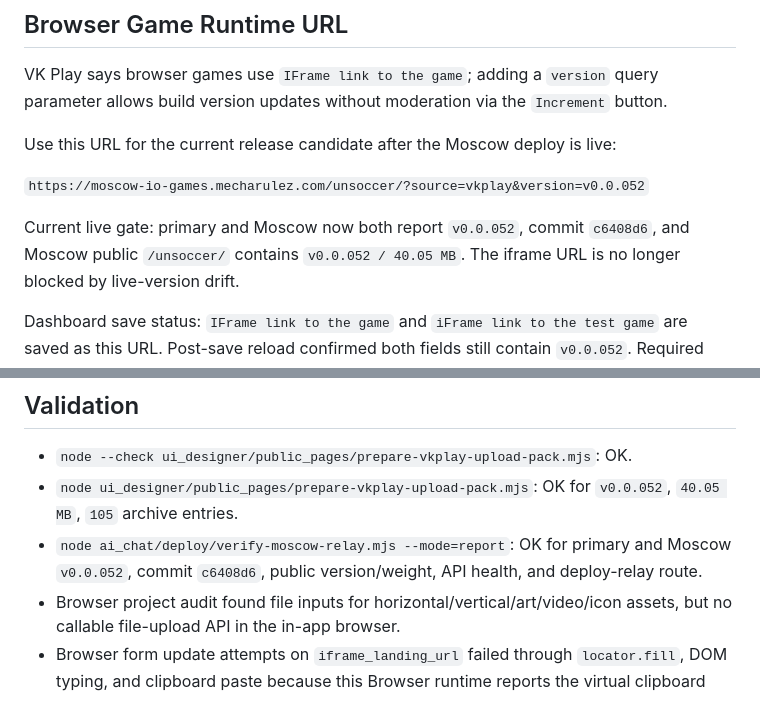
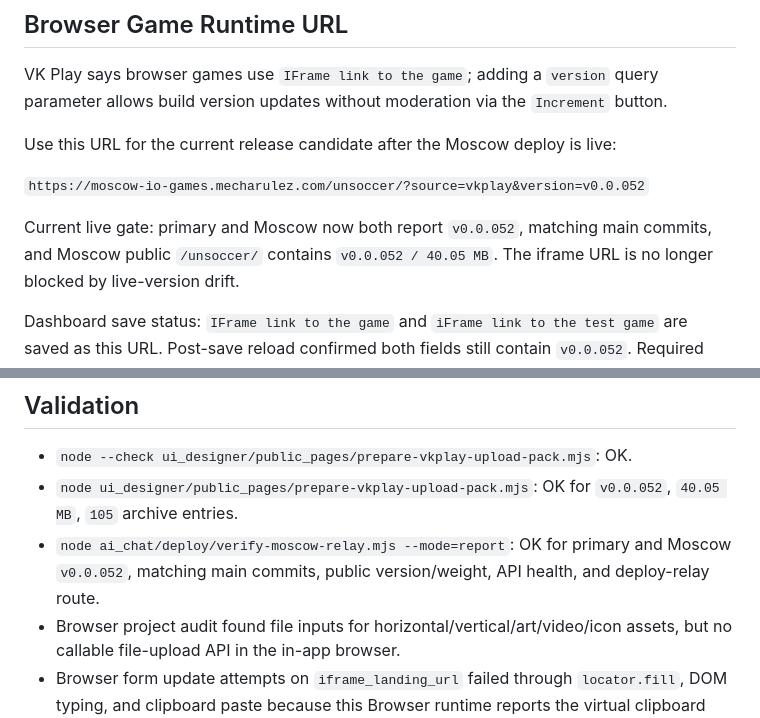
Before and after one commit to eschota/itch_games, a Markdown page: ui_designer/public_pages/unsoccer-vkplay-upload-handoff-v0.0.052.md, 2 parts joined by grey strips. Drawn GitHub-style.

Commit message:
Avoid stale VK Play live SHA

```diff
--- a/ui_designer/public_pages/unsoccer-vkplay-upload-handoff-v0.0.052.md
+++ b/ui_designer/public_pages/unsoccer-vkplay-upload-handoff-v0.0.052.md
@@ -30,8 +30,8 @@ Use this URL for the current release candidate after the Moscow deploy is live:
 
 `https://moscow-io-games.mecharulez.com/unsoccer/?source=vkplay&version=v0.0.052`
 
-Current live gate: primary and Moscow now both report `v0.0.052`, commit
-`c6408d6`, and Moscow public `/unsoccer/` contains `v0.0.052 / 40.05 MB`.
+Current live gate: primary and Moscow now both report `v0.0.052`, matching
+main commits, and Moscow public `/unsoccer/` contains `v0.0.052 / 40.05 MB`.
 The iframe URL is no longer blocked by live-version drift.
 
 Dashboard save status: `IFrame link to the game` and `iFrame link to the test
@@ -137,8 +137,8 @@ Use the numbered files from `dist/vkplay-upload-9572-v0.0.052/`.
 - `node ui_designer/public_pages/prepare-vkplay-upload-pack.mjs`: OK for
   `v0.0.052`, `40.05 MB`, `105` archive entries.
 - `node ai_chat/deploy/verify-moscow-relay.mjs --mode=report`: OK for primary
-  and Moscow `v0.0.052`, commit `c6408d6`, public version/weight, API health,
-  and deploy-relay route.
+  and Moscow `v0.0.052`, matching main commits, public version/weight, API
+  health, and deploy-relay route.
 - Browser project audit found file inputs for horizontal/vertical/art/video/icon
   assets, but no callable file-upload API in the in-app browser.
 - Browser form update attempts on `iframe_landing_url` failed through
```
